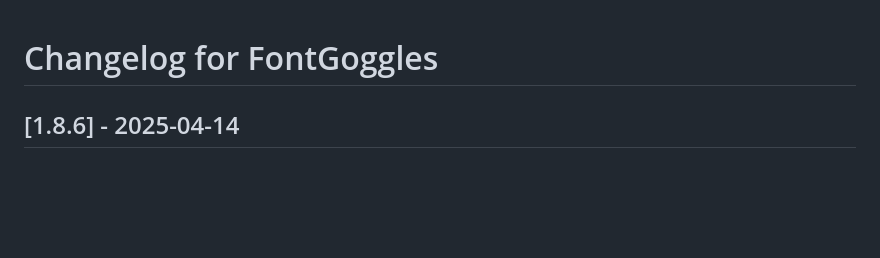
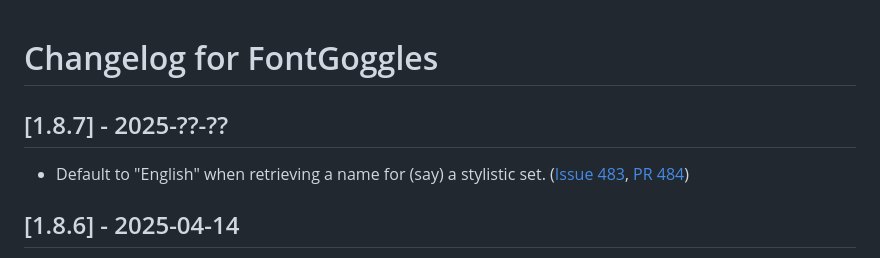
Before and after one commit to justvanrossum/fontgoggles, a Markdown page: CHANGELOG.md, the part around the change. Rendered like a GitHub page; blank space fills up the shorter version.

Commit message:
Mention fix in Changelog

```diff
--- a/CHANGELOG.md
+++ b/CHANGELOG.md
@@ -1,4 +1,8 @@
 # Changelog for FontGoggles
+
+## [1.8.7] - 2025-??-??
+
+- Default to "English" when retrieving a name for (say) a stylistic set. ([Issue 483](https://github.com/justvanrossum/fontgoggles/issues/483), [PR 484](https://github.com/justvanrossum/fontgoggles/pull/484))
 
 ## [1.8.6] - 2025-04-14
 
```
